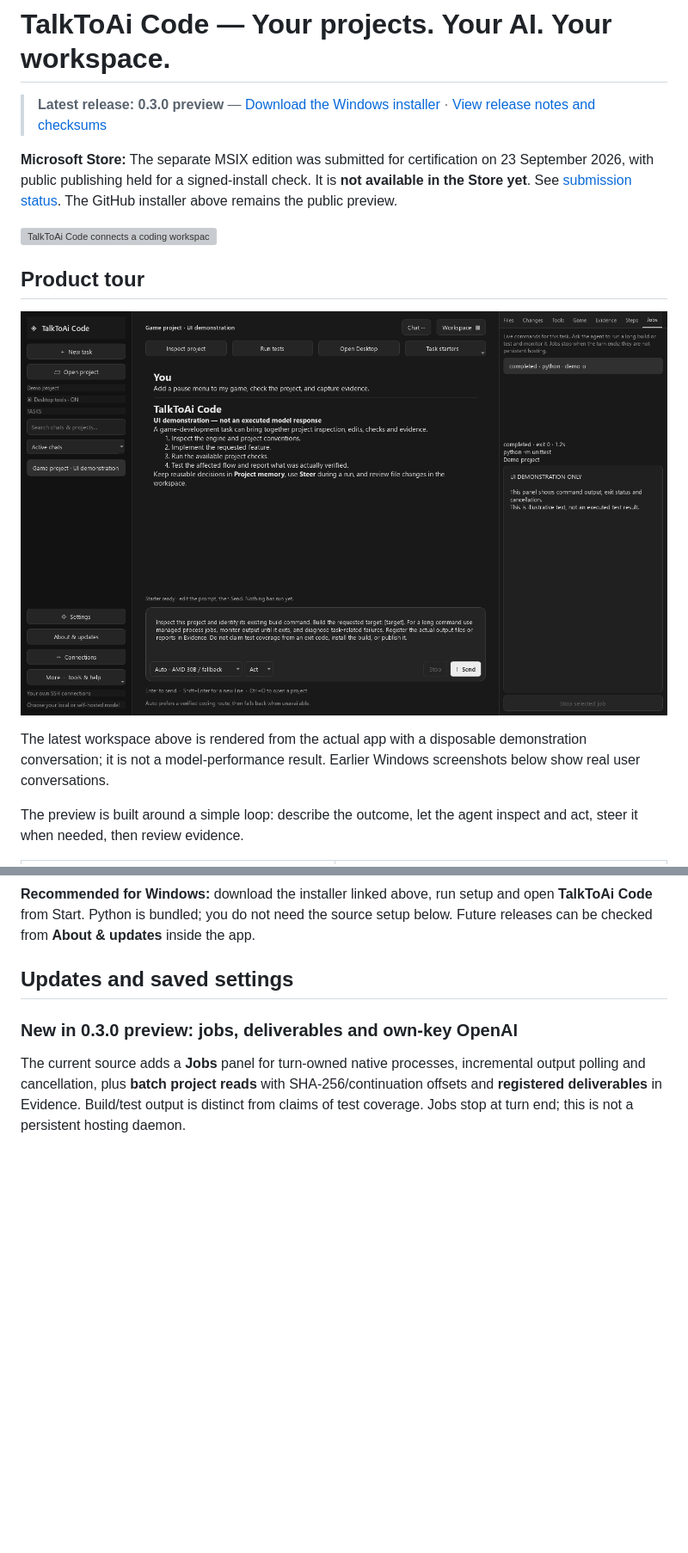
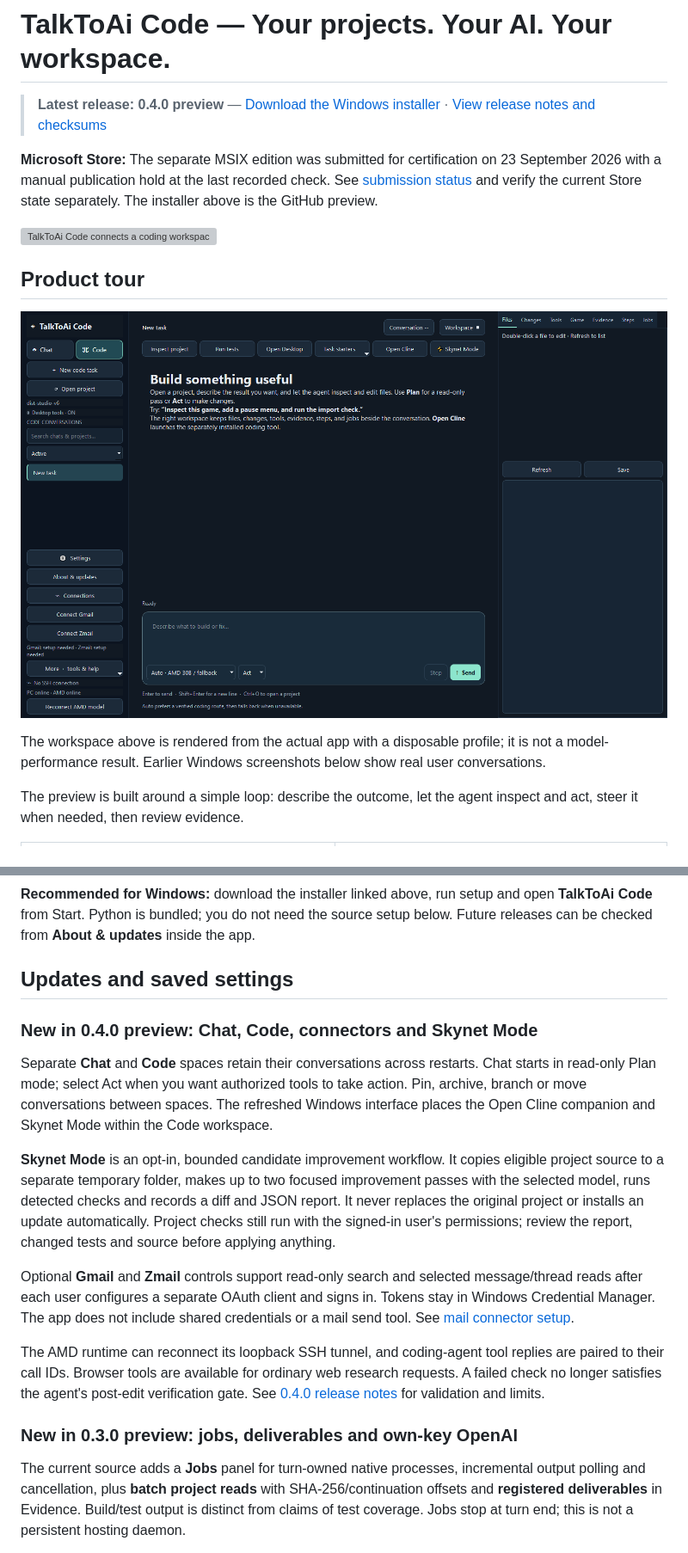
Before and after one commit to ResearchForumOnline/TalkToAi-Code, a Markdown page: README.md, 2 parts joined by grey strips. Shown at 86% size. Drawn GitHub-style; pictures changed too: assets/screens/studio-chat-code-040.png (added); blank space fills up the shorter version; grey boxes are pictures that could not be loaded.

Commit message:
Add Chat and Code spaces and reviewable Skynet candidates

```diff
--- a/README.md
+++ b/README.md
@@ -1,16 +1,16 @@
 # TalkToAi Code — Your projects. Your AI. Your workspace.
 
-> **Latest release: 0.3.0 preview** — [Download the Windows installer](https://github.com/ResearchForumOnline/TalkToAi-Code/releases/download/v0.3.0-preview/TalkToAi-Code-0.3.0-Windows-Setup.exe) · [View release notes and checksums](https://github.com/ResearchForumOnline/TalkToAi-Code/releases/tag/v0.3.0-preview)
+> **Latest release: 0.4.0 preview** — [Download the Windows installer](https://github.com/ResearchForumOnline/TalkToAi-Code/releases/download/v0.4.0-preview/TalkToAi-Code-0.4.0-Windows-Setup.exe) · [View release notes and checksums](https://github.com/ResearchForumOnline/TalkToAi-Code/releases/tag/v0.4.0-preview)
 
-**Microsoft Store:** The separate MSIX edition was submitted for certification on 23 September 2026, with public publishing held for a signed-install check. It is **not available in the Store yet**. See [submission status](docs/MICROSOFT-STORE-STATUS.md). The GitHub installer above remains the public preview.
+**Microsoft Store:** The separate MSIX edition was submitted for certification on 23 September 2026 with a manual publication hold at the last recorded check. See [submission status](docs/MICROSOFT-STORE-STATUS.md) and verify the current Store state separately. The installer above is the GitHub preview.
 
 ![TalkToAi Code connects a coding workspace to a game world](assets/talktoai-code-hero.png)
 
 ## Product tour
 
-![TalkToAi Code 0.3.0 with managed jobs and output evidence](assets/screens/studio-jobs-030.png)
+![TalkToAi Code 0.4.0 with Chat and Code spaces](assets/screens/studio-chat-code-040.png)
 
-The latest workspace above is rendered from the actual app with a disposable demonstration conversation; it is not a model-performance result. Earlier Windows screenshots below show real user conversations.
+The workspace above is rendered from the actual app with a disposable profile; it is not a model-performance result. Earlier Windows screenshots below show real user conversations.
 
 The preview is built around a simple loop: describe the outcome, let the agent inspect and act, steer it when needed, then review evidence.
 
@@ -33,6 +33,16 @@ An independent native desktop AI assistant from TalkToAI for coding, games and g
 **Recommended for Windows:** download the installer linked above, run setup and open **TalkToAi Code** from Start. Python is bundled; you do not need the source setup below. Future releases can be checked from **About & updates** inside the app.
 
 ## Updates and saved settings
+
+### New in 0.4.0 preview: Chat, Code, connectors and Skynet Mode
+
+Separate **Chat** and **Code** spaces retain their conversations across restarts. Chat starts in read-only Plan mode; select Act when you want authorized tools to take action. Pin, archive, branch or move conversations between spaces. The refreshed Windows interface places the Open Cline companion and Skynet Mode within the Code workspace.
+
+**Skynet Mode** is an opt-in, bounded candidate improvement workflow. It copies eligible project source to a separate temporary folder, makes up to two focused improvement passes with the selected model, runs detected checks and records a diff and JSON report. It never replaces the original project or installs an update automatically. Project checks still run with the signed-in user's permissions; review the report, changed tests and source before applying anything.
+
+Optional **Gmail** and **Zmail** controls support read-only search and selected message/thread reads after each user configures a separate OAuth client and signs in. Tokens stay in Windows Credential Manager. The app does not include shared credentials or a mail send tool. See [mail connector setup](MAIL-CONNECTORS.md).
+
+The AMD runtime can reconnect its loopback SSH tunnel, and coding-agent tool replies are paired to their call IDs. Browser tools are available for ordinary web research requests. A failed check no longer satisfies the agent's post-edit verification gate. See [0.4.0 release notes](RELEASE-0.4.0.md) for validation and limits.
 
 ### New in 0.3.0 preview: jobs, deliverables and own-key OpenAI
 
```
Also changed, not shown: other parts of README.md (+2 -2 lines), MAIL-CONNECTORS.md (added, +64 -0 lines), RELEASE-0.3.1-LOCAL.md (added, +46 -0 lines), RELEASE-0.4.0.md (added, +62 -0 lines), 13 other files.
